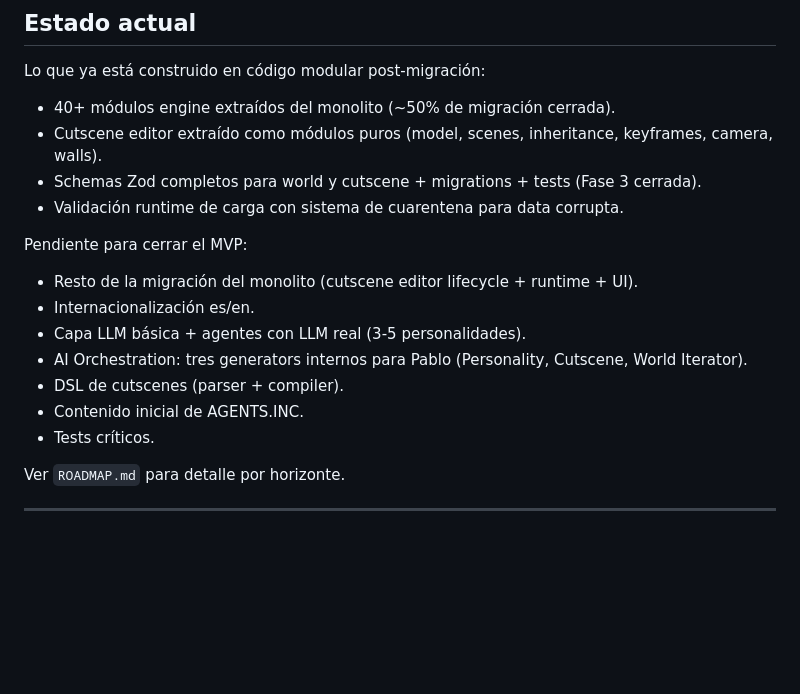
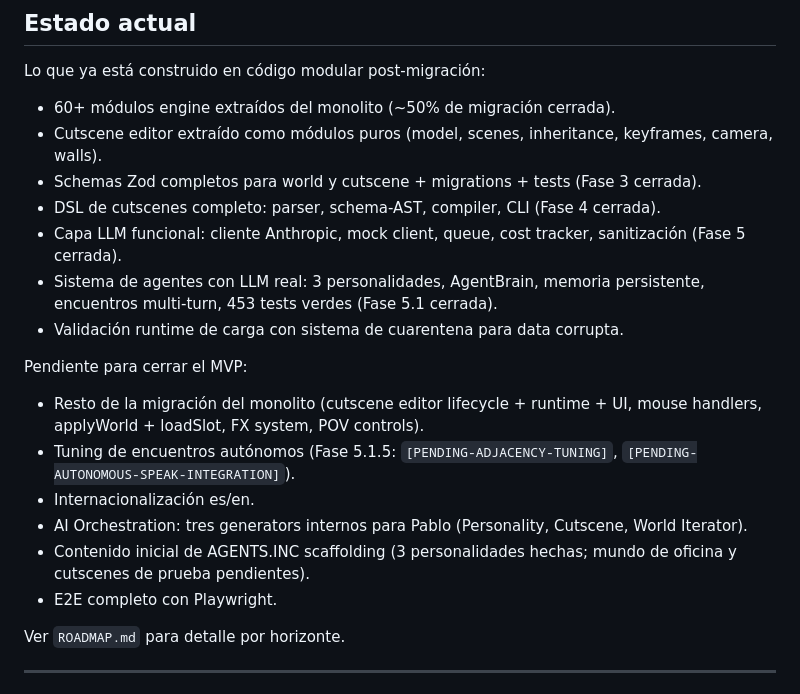
Before and after one commit to wallava/Coto-Wild-Engine, a Markdown page: docs/VISION.md, the part around the change. GitHub-like rendering; blank space fills up the shorter version.

Commit message:
docs: actualizar VISION estado actual + pendientes (Fases 4/5/5.1 cerradas, alinear con frame nuevo)
Sección "Estado actual" (líneas 110-114):
- "40+ módulos engine" → "60+ módulos engine" (consistencia con
  ARCHITECTURE.md líneas 18 + 542 ya alineadas).
- Agregadas líneas para Fases ya cerradas que no aparecían:
  Fase 4 (DSL cutscenes), Fase 5 (Capa LLM), Fase 5.1 (sistema
  agentes con LLM real, 453 tests).

Sección "Pendiente para cerrar el MVP" (líneas 115-122):
- Removidos pendientes ya cerrados: "Capa LLM básica + agentes
  con LLM real" (Fase 5 cerrada), "DSL de cutscenes" (Fase 4
  cerrada).
- Expandido cutscene editor pendiente con detalle real (mouse
  handlers, applyWorld + loadSlot, FX system, POV controls).
- Agregado Fase 5.1.5 tuning de encuentros autónomos con tags
  [PENDING-ADJACENCY-TUNING] y [PENDING-AUTONOMOUS-SPEAK-INTEGRATION].
- Removido "Tests críticos" (cubiertos por 453 tests + E2E pendiente).
- "Contenido inicial de AGENTS.INC" → aclarado como scaffolding
  (3 personalidades hechas; mundo de oficina y cutscenes de prueba
  pendientes). Coherente con frame nuevo: 3-5 personalidades
  bastan para validar CWE; más es horizonte 1.5/2.

Coherente con MVP_SCOPE.md, ROADMAP.md, ARCHITECTURE.md, AGENTS_LLM.md
y CWE_CAPABILITIES.md.

Co-Authored-By: Claude Opus 4.7 (1M context) <noreply@anthropic.com>

```diff
--- a/docs/VISION.md
+++ b/docs/VISION.md
@@ -107,19 +107,21 @@ La regla cardinal: **el engine no sabe nada del juego. El juego no sabe nada del
 ## Estado actual
 
 Lo que ya está construido en código modular post-migración:
-- 40+ módulos engine extraídos del monolito (~50% de migración cerrada).
+- 60+ módulos engine extraídos del monolito (~50% de migración cerrada).
 - Cutscene editor extraído como módulos puros (model, scenes, inheritance, keyframes, camera, walls).
 - Schemas Zod completos para world y cutscene + migrations + tests (Fase 3 cerrada).
+- DSL de cutscenes completo: parser, schema-AST, compiler, CLI (Fase 4 cerrada).
+- Capa LLM funcional: cliente Anthropic, mock client, queue, cost tracker, sanitización (Fase 5 cerrada).
+- Sistema de agentes con LLM real: 3 personalidades, AgentBrain, memoria persistente, encuentros multi-turn, 453 tests verdes (Fase 5.1 cerrada).
 - Validación runtime de carga con sistema de cuarentena para data corrupta.
 
 Pendiente para cerrar el MVP:
-- Resto de la migración del monolito (cutscene editor lifecycle + runtime + UI).
+- Resto de la migración del monolito (cutscene editor lifecycle + runtime + UI, mouse handlers, applyWorld + loadSlot, FX system, POV controls).
+- Tuning de encuentros autónomos (Fase 5.1.5: `[PENDING-ADJACENCY-TUNING]`, `[PENDING-AUTONOMOUS-SPEAK-INTEGRATION]`).
 - Internacionalización es/en.
-- Capa LLM básica + agentes con LLM real (3-5 personalidades).
 - AI Orchestration: tres generators internos para Pablo (Personality, Cutscene, World Iterator).
-- DSL de cutscenes (parser + compiler).
-- Contenido inicial de AGENTS.INC.
-- Tests críticos.
+- Contenido inicial de AGENTS.INC scaffolding (3 personalidades hechas; mundo de oficina y cutscenes de prueba pendientes).
+- E2E completo con Playwright.
 
 Ver `ROADMAP.md` para detalle por horizonte.
 
```
